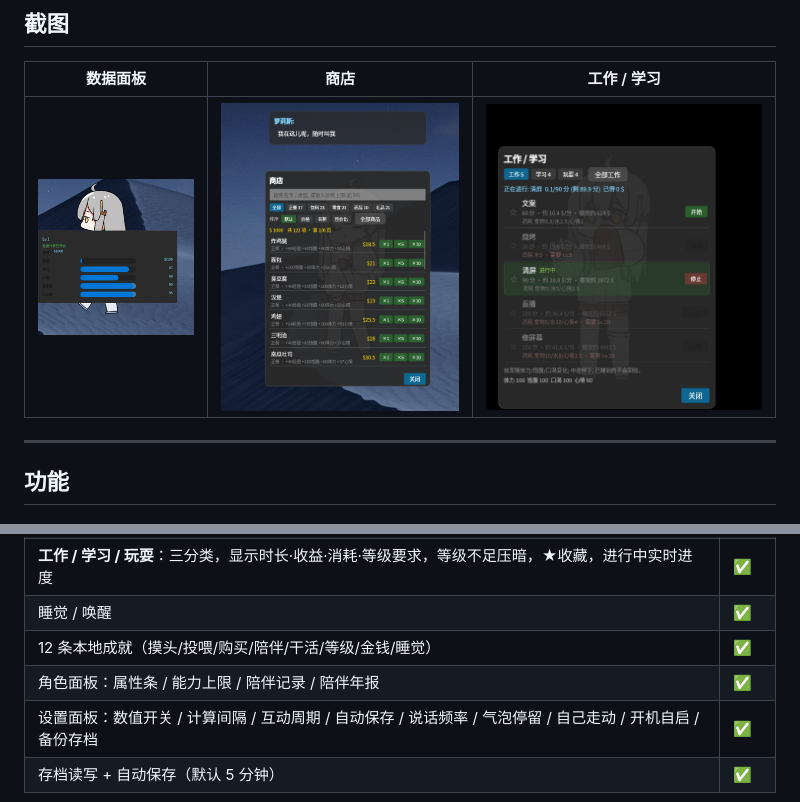
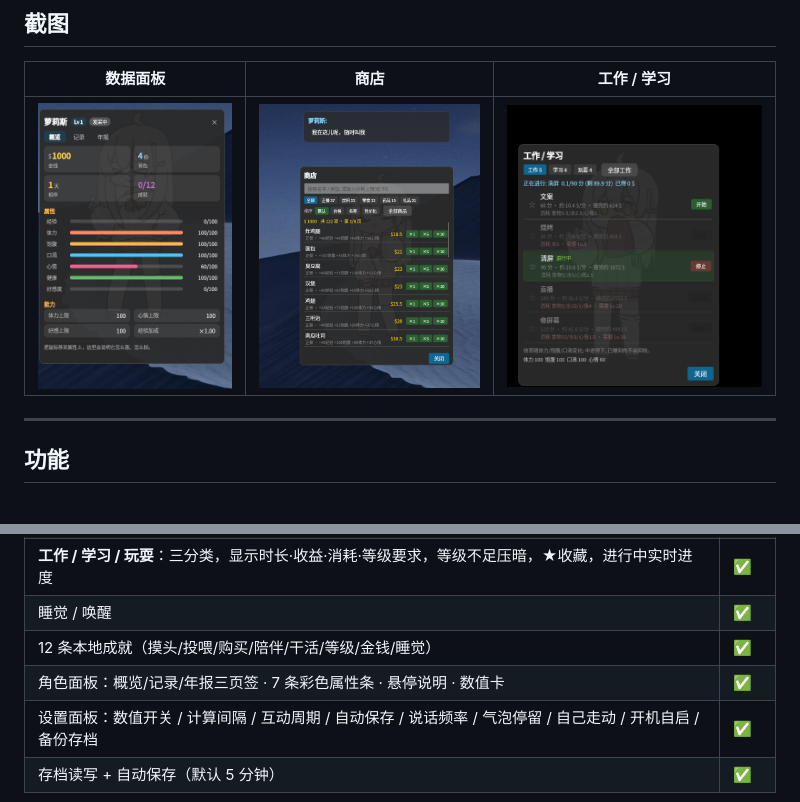
Before and after one commit to sgs0307/VPet-for-Linux-Avalonia-UOS-Deepin, a Markdown page: README.md, 2 parts joined by grey strips. GitHub-like rendering; pictures changed too: assets/screenshots/01-数据面板.png.

```diff
--- a/README.md
+++ b/README.md
@@ -50,7 +50,7 @@
 | **工作 / 学习 / 玩耍**：三分类，显示时长·收益·消耗·等级要求，等级不足压暗，★收藏，进行中实时进度 | ✅ |
 | 睡觉 / 唤醒 | ✅ |
 | 12 条本地成就（摸头/投喂/购买/陪伴/干活/等级/金钱/睡觉） | ✅ |
-| 角色面板：属性条 / 能力上限 / 陪伴记录 / 陪伴年报 | ✅ |
+| 角色面板：概览/记录/年报三页签 · 7 条彩色属性条 · 悬停说明 · 数值卡 | ✅ |
 | 设置面板：数值开关 / 计算间隔 / 互动周期 / 自动保存 / 说话频率 / 气泡停留 / 自己走动 / 开机自启 / 备份存档 | ✅ |
 | 存档读写 + 自动保存（默认 5 分钟） | ✅ |
 
```
Also changed, not shown: CHANGELOG.md (+49 -0 lines), docs/RELEASE_NOTES-v1.4.0.md (added, +55 -0 lines), docs/功能对比-未实现清单.md (+1 -1 lines), docs/shot-char-v1.4.0.png (added), 4 other files.
